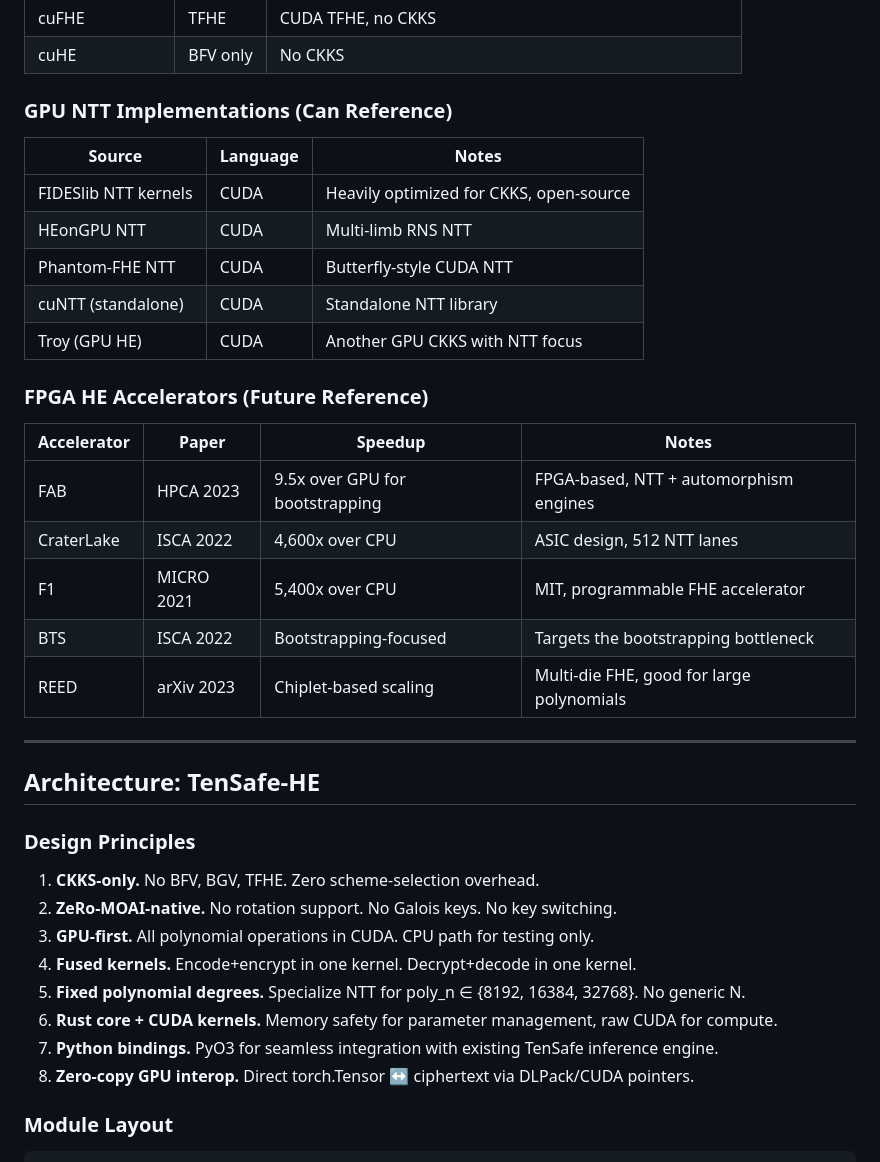
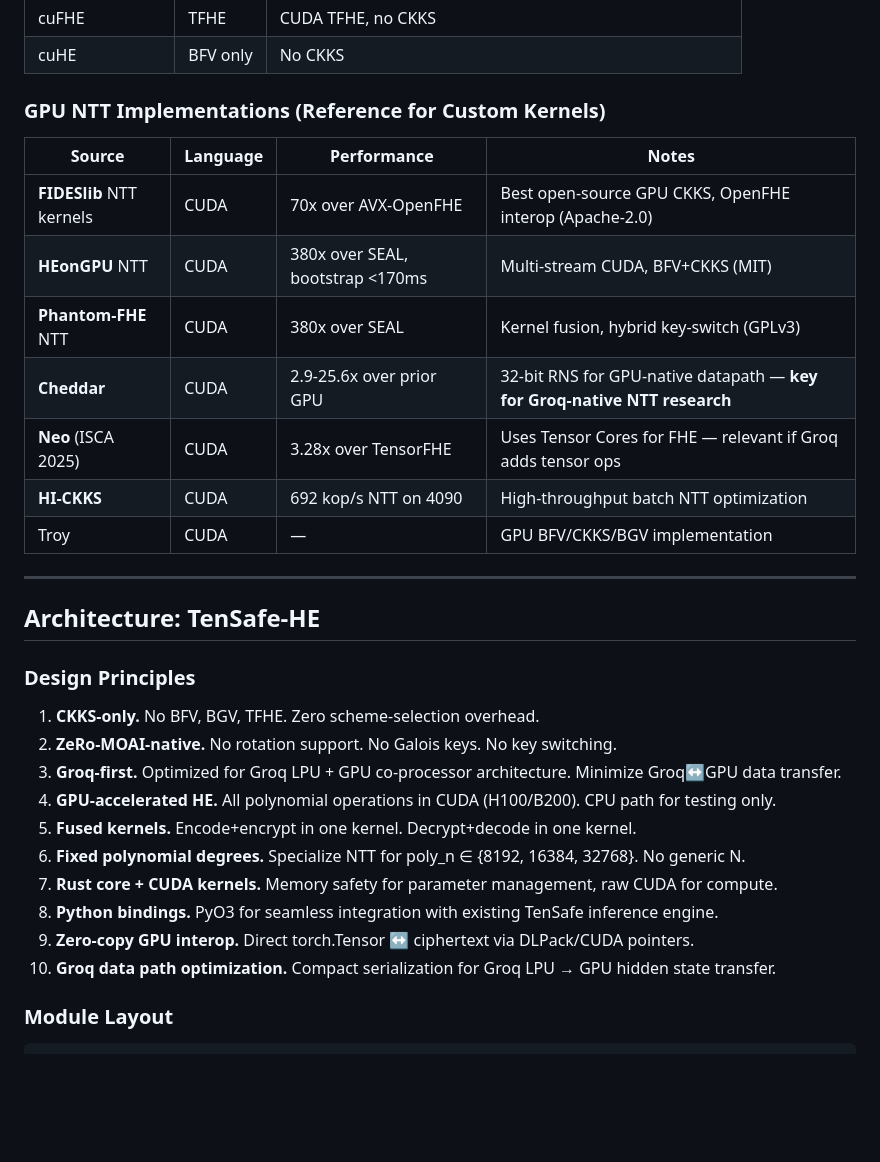
Before and after one commit to Danielfoojunwei/provenloop, a Markdown page: docs/plans/2026-02-25-custom-he-library.md, the part around one of its changes. Drawn GitHub-style; blank space fills up the shorter version.

```diff
--- a/docs/plans/2026-02-25-custom-he-library.md
+++ b/docs/plans/2026-02-25-custom-he-library.md
@@ -83,25 +83,17 @@ On H100 (6x scaling): **~14 → ~10 ms HE → ~13 ms total → 77 tok/s** (up fr
 | cuFHE | TFHE | CUDA TFHE, no CKKS |
 | cuHE | BFV only | No CKKS |
 
-### GPU NTT Implementations (Can Reference)
+### GPU NTT Implementations (Reference for Custom Kernels)
 
-| Source | Language | Notes |
-|--------|----------|-------|
-| FIDESlib NTT kernels | CUDA | Heavily optimized for CKKS, open-source |
-| HEonGPU NTT | CUDA | Multi-limb RNS NTT |
-| Phantom-FHE NTT | CUDA | Butterfly-style CUDA NTT |
-| cuNTT (standalone) | CUDA | Standalone NTT library |
-| Troy (GPU HE) | CUDA | Another GPU CKKS with NTT focus |
-
-### FPGA HE Accelerators (Future Reference)
-
-| Accelerator | Paper | Speedup | Notes |
-|---|---|---|---|
-| FAB | HPCA 2023 | 9.5x over GPU for bootstrapping | FPGA-based, NTT + automorphism engines |
-| CraterLake | ISCA 2022 | 4,600x over CPU | ASIC design, 512 NTT lanes |
-| F1 | MICRO 2021 | 5,400x over CPU | MIT, programmable FHE accelerator |
-| BTS | ISCA 2022 | Bootstrapping-focused | Targets the bootstrapping bottleneck |
-| REED | arXiv 2023 | Chiplet-based scaling | Multi-die FHE, good for large polynomials |
+| Source | Language | Performance | Notes |
+|--------|----------|------------|-------|
+| **FIDESlib** NTT kernels | CUDA | 70x over AVX-OpenFHE | Best open-source GPU CKKS, OpenFHE interop (Apache-2.0) |
+| **HEonGPU** NTT | CUDA | 380x over SEAL, bootstrap <170ms | Multi-stream CUDA, BFV+CKKS (MIT) |
+| **Phantom-FHE** NTT | CUDA | 380x over SEAL | Kernel fusion, hybrid key-switch (GPLv3) |
+| **Cheddar** | CUDA | 2.9-25.6x over prior GPU | 32-bit RNS for GPU-native datapath — **key for Groq-native NTT research** |
+| **Neo** (ISCA 2025) | CUDA | 3.28x over TensorFHE | Uses Tensor Cores for FHE — relevant if Groq adds tensor ops |
+| **HI-CKKS** | CUDA | 692 kop/s NTT on 4090 | High-throughput batch NTT optimization |
+| Troy | CUDA | — | GPU BFV/CKKS/BGV implementation |
 
 ---
 
@@ -111,12 +103,14 @@ On H100 (6x scaling): **~14 → ~10 ms HE → ~13 ms total → 77 tok/s** (up fr
 
 1. **CKKS-only.** No BFV, BGV, TFHE. Zero scheme-selection overhead.
 2. **ZeRo-MOAI-native.** No rotation support. No Galois keys. No key switching.
-3. **GPU-first.** All polynomial operations in CUDA. CPU path for testing only.
-4. **Fused kernels.** Encode+encrypt in one kernel. Decrypt+decode in one kernel.
-5. **Fixed polynomial degrees.** Specialize NTT for poly_n ∈ {8192, 16384, 32768}. No generic N.
-6. **Rust core + CUDA kernels.** Memory safety for parameter management, raw CUDA for compute.
-7. **Python bindings.** PyO3 for seamless integration with existing TenSafe inference engine.
-8. **Zero-copy GPU interop.** Direct torch.Tensor ↔ ciphertext via DLPack/CUDA pointers.
+3. **Groq-first.** Optimized for Groq LPU + GPU co-processor architecture. Minimize Groq↔GPU data transfer.
+4. **GPU-accelerated HE.** All polynomial operations in CUDA (H100/B200). CPU path for testing only.
+5. **Fused kernels.** Encode+encrypt in one kernel. Decrypt+decode in one kernel.
+6. **Fixed polynomial degrees.** Specialize NTT for poly_n ∈ {8192, 16384, 32768}. No generic N.
+7. **Rust core + CUDA kernels.** Memory safety for parameter management, raw CUDA for compute.
+8. **Python bindings.** PyO3 for seamless integration with existing TenSafe inference engine.
+9. **Zero-copy GPU interop.** Direct torch.Tensor ↔ ciphertext via DLPack/CUDA pointers.
+10. **Groq data path optimization.** Compact serialization for Groq LPU → GPU hidden state transfer.
 
 ### Module Layout
 
```
Also changed, not shown: other parts of docs/plans/2026-02-25-custom-he-library.md (+102 -19 lines).
